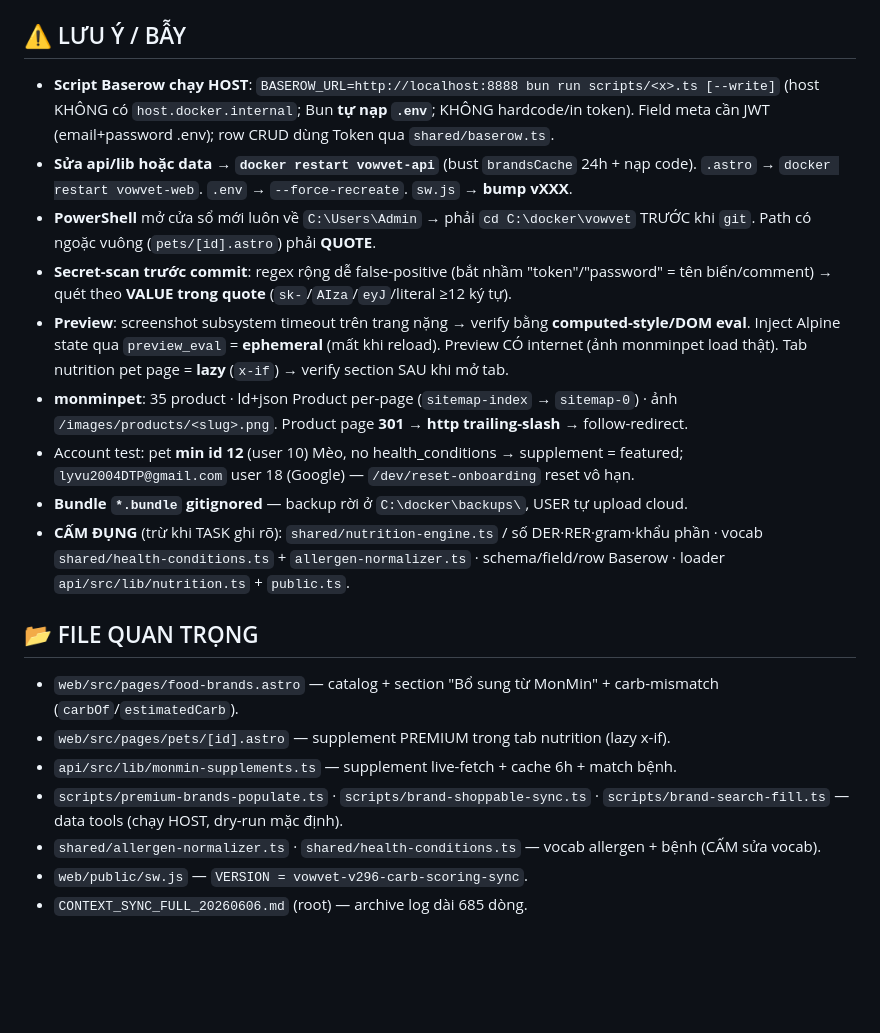
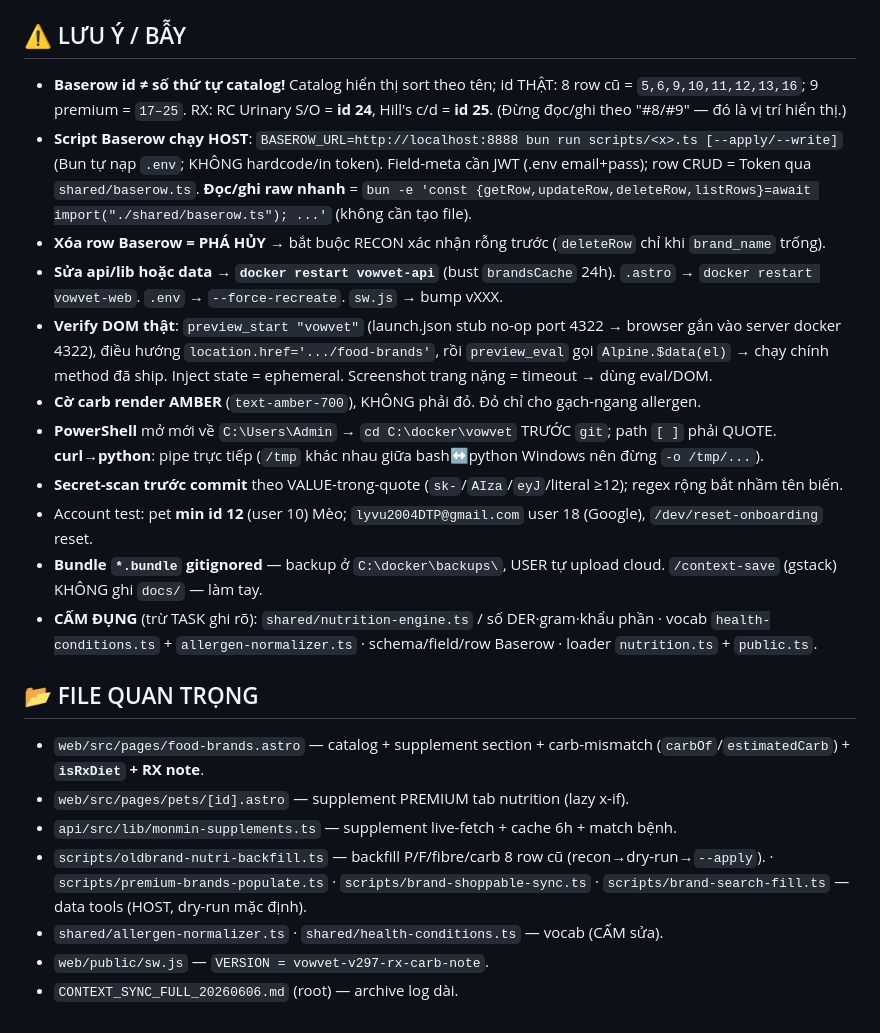
Before and after one commit to duytruongphat99999-sudo/vowvet, a Markdown page: docs/CONTEXT_SYNC.md, the part around one of its changes. Rendered like a GitHub page; blank space fills up the shorter version.

```diff
--- a/docs/CONTEXT_SYNC.md
+++ b/docs/CONTEXT_SYNC.md
@@ -30,20 +30,22 @@ Thương mại hóa trang Dinh dưỡng: catalog `food_brands` shoppable + suppl
 
 ## ⚠️ LƯU Ý / BẪY
-- **Script Baserow chạy HOST**: `BASEROW_URL=http://localhost:8888 bun run scripts/<x>.ts [--write]` (host KHÔNG có `host.docker.internal`; Bun **tự nạp `.env`**; KHÔNG hardcode/in token). Field meta cần JWT (email+password .env); row CRUD dùng Token qua `shared/baserow.ts`.
-- **Sửa api/lib hoặc data → `docker restart vowvet-api`** (bust `brandsCache` 24h + nạp code). `.astro` → `docker restart vowvet-web`. `.env` → `--force-recreate`. `sw.js` → **bump vXXX**.
-- **PowerShell** mở cửa sổ mới luôn về `C:\Users\Admin` → phải `cd C:\docker\vowvet` TRƯỚC khi `git`. Path có ngoặc vuông (`pets/[id].astro`) phải **QUOTE**.
-- **Secret-scan trước commit**: regex rộng dễ false-positive (bắt nhầm "token"/"password" = tên biến/comment) → quét theo **VALUE trong quote** (`sk-`/`AIza`/`eyJ`/literal ≥12 ký tự).
-- **Preview**: screenshot subsystem timeout trên trang nặng → verify bằng **computed-style/DOM eval**. Inject Alpine state qua `preview_eval` = **ephemeral** (mất khi reload). Preview CÓ internet (ảnh monminpet load thật). Tab nutrition pet page = **lazy** (`x-if`) → verify section SAU khi mở tab.
-- **monminpet**: 35 product · ld+json Product per-page (`sitemap-index` → `sitemap-0`) · ảnh `/images/products/<slug>.png`. Product page **301 → http trailing-slash** → follow-redirect.
-- Account test: pet **min id 12** (user 10) Mèo, no health_conditions → supplement = featured; `lyvu2004DTP@gmail.com` user 18 (Google) — `/dev/reset-onboarding` reset vô hạn.
-- **Bundle `*.bundle` gitignored** — backup rời ở `C:\docker\backups\`, USER tự upload cloud.
-- **CẤM ĐỤNG** (trừ khi TASK ghi rõ): `shared/nutrition-engine.ts` / số DER·RER·gram·khẩu phần · vocab `shared/health-conditions.ts` + `allergen-normalizer.ts` · schema/field/row Baserow · loader `api/src/lib/nutrition.ts` + `public.ts`.
+- **Baserow id ≠ số thứ tự catalog!** Catalog hiển thị sort theo tên; id THẬT: 8 row cũ = `5,6,9,10,11,12,13,16`; 9 premium = `17–25`. RX: RC Urinary S/O = **id 24**, Hill's c/d = **id 25**. (Đừng đọc/ghi theo "#8/#9" — đó là vị trí hiển thị.)
+- **Script Baserow chạy HOST**: `BASEROW_URL=http://localhost:8888 bun run scripts/<x>.ts [--apply/--write]` (Bun tự nạp `.env`; KHÔNG hardcode/in token). Field-meta cần JWT (.env email+pass); row CRUD = Token qua `shared/baserow.ts`. **Đọc/ghi raw nhanh** = `bun -e 'const {getRow,updateRow,deleteRow,listRows}=await import("./shared/baserow.ts"); ...'` (không cần tạo file).
+- **Xóa row Baserow = PHÁ HỦY** → bắt buộc RECON xác nhận rỗng trước (`deleteRow` chỉ khi `brand_name` trống).
+- **Sửa api/lib hoặc data → `docker restart vowvet-api`** (bust `brandsCache` 24h). `.astro` → `docker restart vowvet-web`. `.env` → `--force-recreate`. `sw.js` → bump vXXX.
+- **Verify DOM thật**: `preview_start "vowvet"` (launch.json stub no-op port 4322 → browser gắn vào server docker 4322), điều hướng `location.href='.../food-brands'`, rồi `preview_eval` gọi `Alpine.$data(el)` → chạy chính method đã ship. Inject state = ephemeral. Screenshot trang nặng = timeout → dùng eval/DOM.
+- **Cờ carb render AMBER** (`text-amber-700`), KHÔNG phải đỏ. Đỏ chỉ cho gạch-ngang allergen.
+- **PowerShell** mở mới về `C:\Users\Admin` → `cd C:\docker\vowvet` TRƯỚC `git`; path `[ ]` phải QUOTE. **curl→python**: pipe trực tiếp (`/tmp` khác nhau giữa bash↔python Windows nên đừng `-o /tmp/...`).
+- **Secret-scan trước commit** theo VALUE-trong-quote (`sk-`/`AIza`/`eyJ`/literal ≥12); regex rộng bắt nhầm tên biến.
+- Account test: pet **min id 12** (user 10) Mèo; `lyvu2004DTP@gmail.com` user 18 (Google), `/dev/reset-onboarding` reset.
+- **Bundle `*.bundle` gitignored** — backup ở `C:\docker\backups\`, USER tự upload cloud. `/context-save` (gstack) KHÔNG ghi `docs/` — làm tay.
+- **CẤM ĐỤNG** (trừ TASK ghi rõ): `shared/nutrition-engine.ts` / số DER·gram·khẩu phần · vocab `health-conditions.ts` + `allergen-normalizer.ts` · schema/field/row Baserow · loader `nutrition.ts` + `public.ts`.
 
 ## 📂 FILE QUAN TRỌNG
-- `web/src/pages/food-brands.astro` — catalog + section "Bổ sung từ MonMin" + carb-mismatch (`carbOf`/`estimatedCarb`).
-- `web/src/pages/pets/[id].astro` — supplement PREMIUM trong tab nutrition (lazy x-if).
+- `web/src/pages/food-brands.astro` — catalog + supplement section + carb-mismatch (`carbOf`/`estimatedCarb`) + **`isRxDiet` + RX note**.
+- `web/src/pages/pets/[id].astro` — supplement PREMIUM tab nutrition (lazy x-if).
 - `api/src/lib/monmin-supplements.ts` — supplement live-fetch + cache 6h + match bệnh.
-- `scripts/premium-brands-populate.ts` · `scripts/brand-shoppable-sync.ts` · `scripts/brand-search-fill.ts` — data tools (chạy HOST, dry-run mặc định).
-- `shared/allergen-normalizer.ts` · `shared/health-conditions.ts` — vocab allergen + bệnh (CẤM sửa vocab).
-- `web/public/sw.js` — `VERSION = vowvet-v296-carb-scoring-sync`.
-- `CONTEXT_SYNC_FULL_20260606.md` (root) — archive log dài 685 dòng.
+- `scripts/oldbrand-nutri-backfill.ts` — backfill P/F/fibre/carb 8 row cũ (recon→dry-run→`--apply`). · `scripts/premium-brands-populate.ts` · `scripts/brand-shoppable-sync.ts` · `scripts/brand-search-fill.ts` — data tools (HOST, dry-run mặc định).
+- `shared/allergen-normalizer.ts` · `shared/health-conditions.ts` — vocab (CẤM sửa).
+- `web/public/sw.js` — `VERSION = vowvet-v297-rx-carb-note`.
+- `CONTEXT_SYNC_FULL_20260606.md` (root) — archive log dài.
```
Also changed, not shown: other parts of docs/CONTEXT_SYNC.md (+21 -21 lines).
